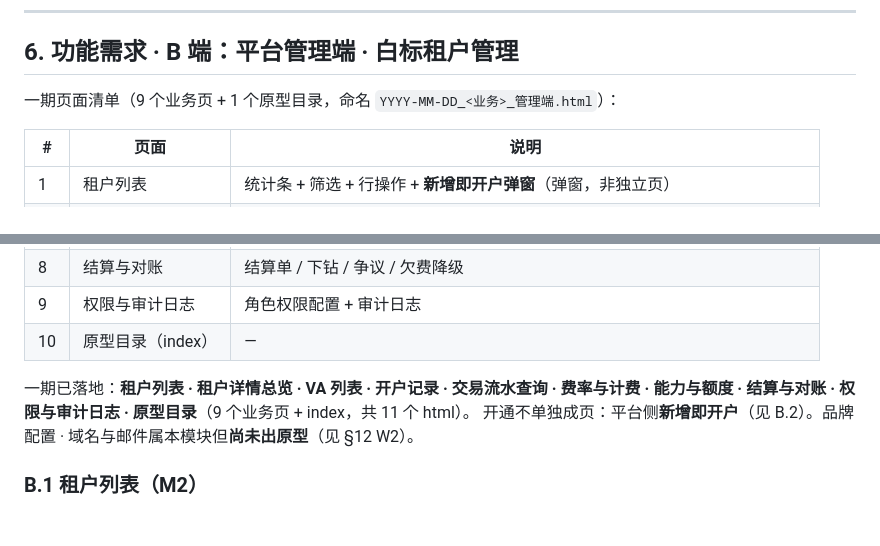
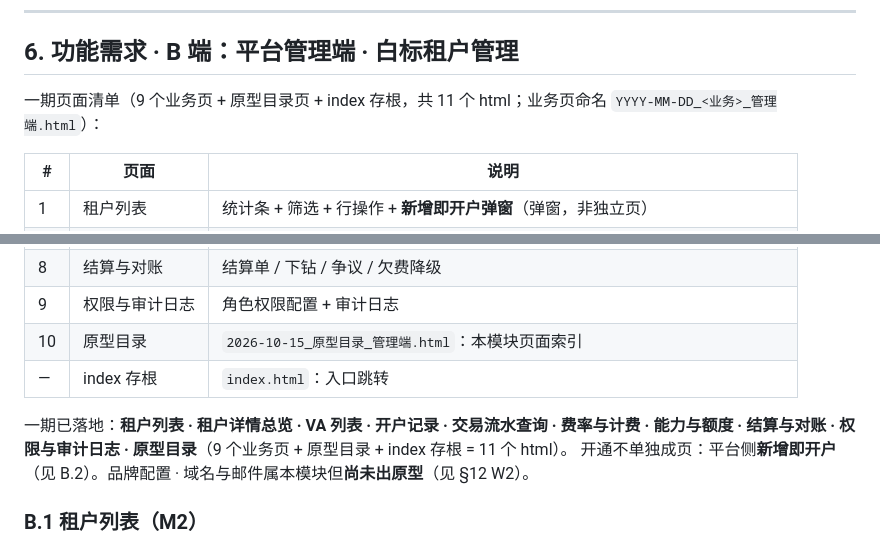
Before and after one commit to xieyi0734-art/yasbe-prototypes, a Markdown page: prd/白标系统/白标系统-PRD-v1.0.md, 2 parts joined by grey strips. Rendered like a GitHub page; blank space fills up the shorter version.

Commit message:
PRD v1.1 页数口径精确化：9业务页+原型目录页+index存根=11 html

```diff
--- a/prd/白标系统/白标系统-PRD-v1.0.md
+++ b/prd/白标系统/白标系统-PRD-v1.0.md
@@ -506,7 +506,7 @@ ACTIVE → SUSPENDED（欠费 / 合规事件）→ ACTIVE | TERMINATED
 
 ## 6. 功能需求 · B 端：平台管理端 · 白标租户管理
 
-一期页面清单（9 个业务页 + 1 个原型目录，命名 `YYYY-MM-DD_<业务>_管理端.html`）：
+一期页面清单（9 个业务页 + 原型目录页 + index 存根，共 11 个 html；业务页命名 `YYYY-MM-DD_<业务>_管理端.html`）：
 
 | # | 页面 | 说明 |
 |---|---|---|
@@ -519,9 +519,10 @@ ACTIVE → SUSPENDED（欠费 / 合规事件）→ ACTIVE | TERMINATED
 | 7 | 能力与额度 | 能力开关 / 额度 / 通道币种授权 / 风控阈值只读 |
 | 8 | 结算与对账 | 结算单 / 下钻 / 争议 / 欠费降级 |
 | 9 | 权限与审计日志 | 角色权限配置 + 审计日志 |
-| 10 | 原型目录（index） | — |
+| 10 | 原型目录 | `2026-10-15_原型目录_管理端.html`：本模块页面索引 |
+| — | index 存根 | `index.html`：入口跳转 |
 
-一期已落地：**租户列表 · 租户详情总览 · VA 列表 · 开户记录 · 交易流水查询 · 费率与计费 · 能力与额度 · 结算与对账 · 权限与审计日志 · 原型目录**（9 个业务页 + index，共 11 个 html）。
+一期已落地：**租户列表 · 租户详情总览 · VA 列表 · 开户记录 · 交易流水查询 · 费率与计费 · 能力与额度 · 结算与对账 · 权限与审计日志 · 原型目录**（9 个业务页 + 原型目录 + index 存根 = 11 个 html）。
 开通不单独成页：平台侧**新增即开户**（见 B.2）。品牌配置 · 域名与邮件属本模块但**尚未出原型**（见 §12 W2）。
 
 ### B.1 租户列表（M2）
```
